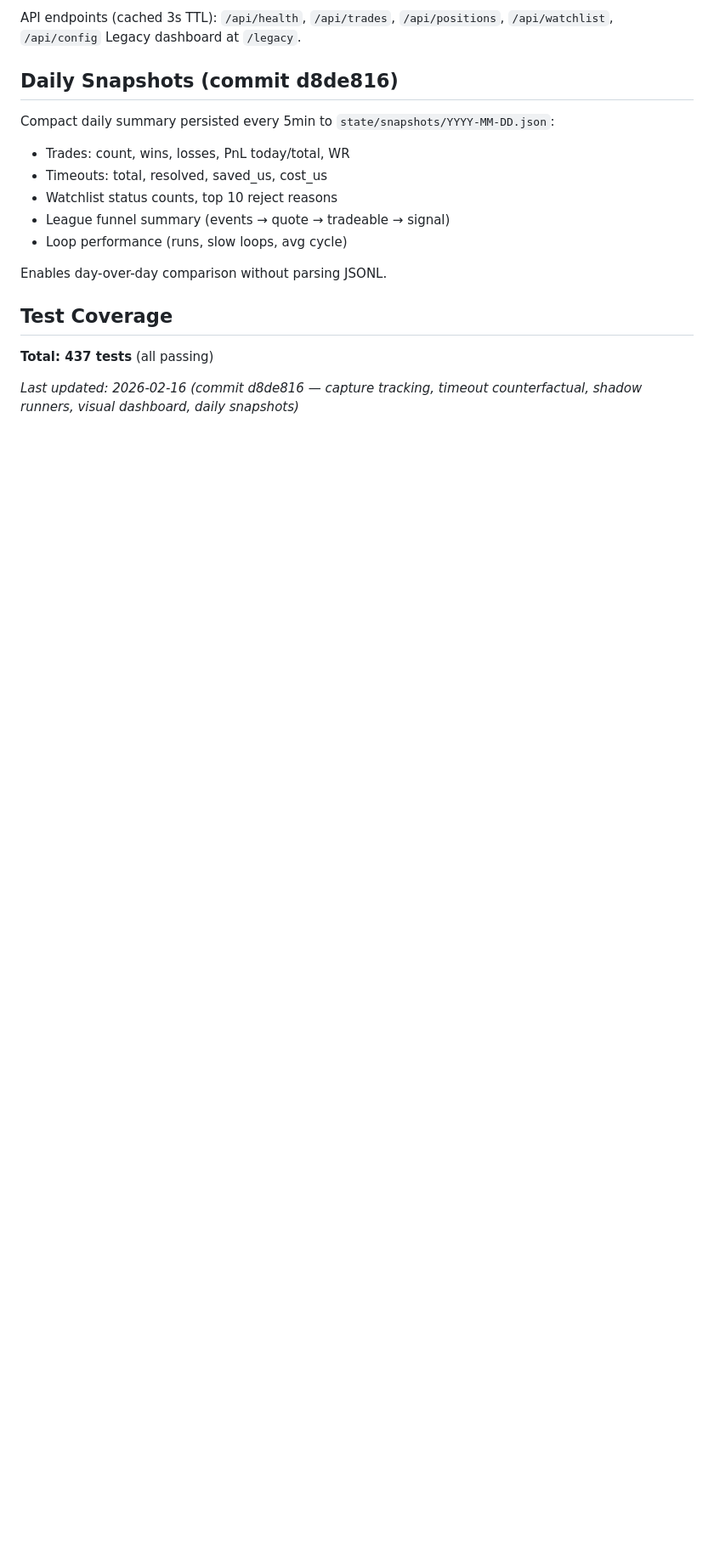
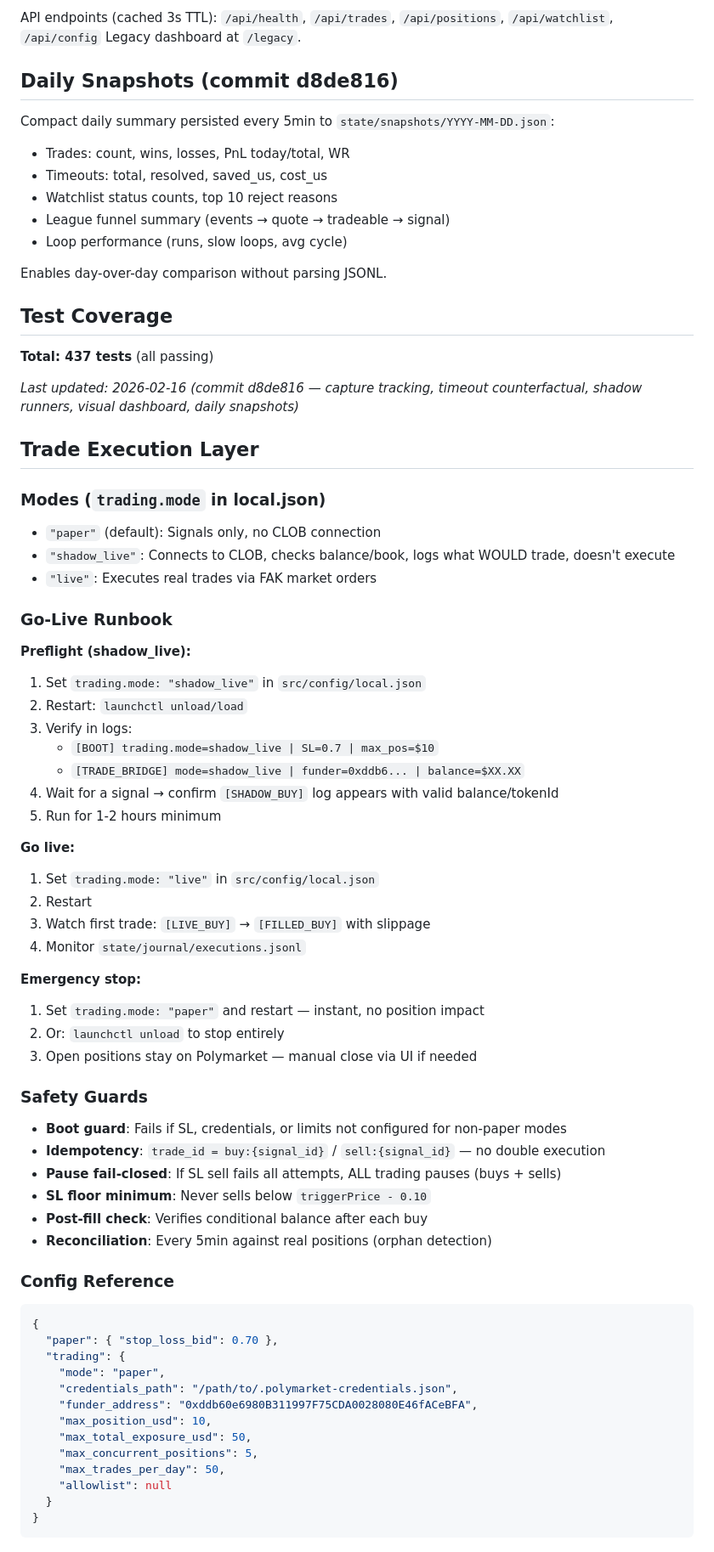
Before and after one commit to clint0206b-max/Polymarket-Whitelist-Bot, a Markdown page: CLAUDE.md, the part around one of its changes. Shown at 85% size. GitHub-like rendering; blank space fills up the shorter version.

Commit message:
docs: add trade execution runbook to CLAUDE.md

````diff
--- a/CLAUDE.md
+++ b/CLAUDE.md
@@ -551,3 +551,58 @@ Enables day-over-day comparison without parsing JSONL.
 **Total: 437 tests** (all passing)
 
 *Last updated: 2026-02-16 (commit d8de816 — capture tracking, timeout counterfactual, shadow runners, visual dashboard, daily snapshots)*
+
+## Trade Execution Layer
+
+### Modes (`trading.mode` in local.json)
+- `"paper"` (default): Signals only, no CLOB connection
+- `"shadow_live"`: Connects to CLOB, checks balance/book, logs what WOULD trade, doesn't execute
+- `"live"`: Executes real trades via FAK market orders
+
+### Go-Live Runbook
+
+**Preflight (shadow_live):**
+1. Set `trading.mode: "shadow_live"` in `src/config/local.json`
+2. Restart: `launchctl unload/load`
+3. Verify in logs:
+   - `[BOOT] trading.mode=shadow_live | SL=0.7 | max_pos=$10`
+   - `[TRADE_BRIDGE] mode=shadow_live | funder=0xddb6... | balance=$XX.XX`
+4. Wait for a signal → confirm `[SHADOW_BUY]` log appears with valid balance/tokenId
+5. Run for 1-2 hours minimum
+
+**Go live:**
+1. Set `trading.mode: "live"` in `src/config/local.json`
+2. Restart
+3. Watch first trade: `[LIVE_BUY]` → `[FILLED_BUY]` with slippage
+4. Monitor `state/journal/executions.jsonl`
+
+**Emergency stop:**
+1. Set `trading.mode: "paper"` and restart — instant, no position impact
+2. Or: `launchctl unload` to stop entirely
+3. Open positions stay on Polymarket — manual close via UI if needed
+
+### Safety Guards
+- **Boot guard**: Fails if SL, credentials, or limits not configured for non-paper modes
+- **Idempotency**: `trade_id = buy:{signal_id}` / `sell:{signal_id}` — no double execution
+- **Pause fail-closed**: If SL sell fails all attempts, ALL trading pauses (buys + sells)
+- **SL floor minimum**: Never sells below `triggerPrice - 0.10`
+- **Post-fill check**: Verifies conditional balance after each buy
+- **Reconciliation**: Every 5min against real positions (orphan detection)
+
+### Config Reference
+```json
+{
+  "paper": { "stop_loss_bid": 0.70 },
+  "trading": {
+    "mode": "paper",
+    "credentials_path": "/path/to/.polymarket-credentials.json",
+    "funder_address": "0xddb60e6980B311997F75CDA0028080E46fACeBFA",
+    "max_position_usd": 10,
+    "max_total_exposure_usd": 50,
+    "max_concurrent_positions": 5,
+    "max_trades_per_day": 50,
+    "allowlist": null
+  }
+}
+```
+
````
Also changed, not shown: other parts of CLAUDE.md (+21 -2 lines).
